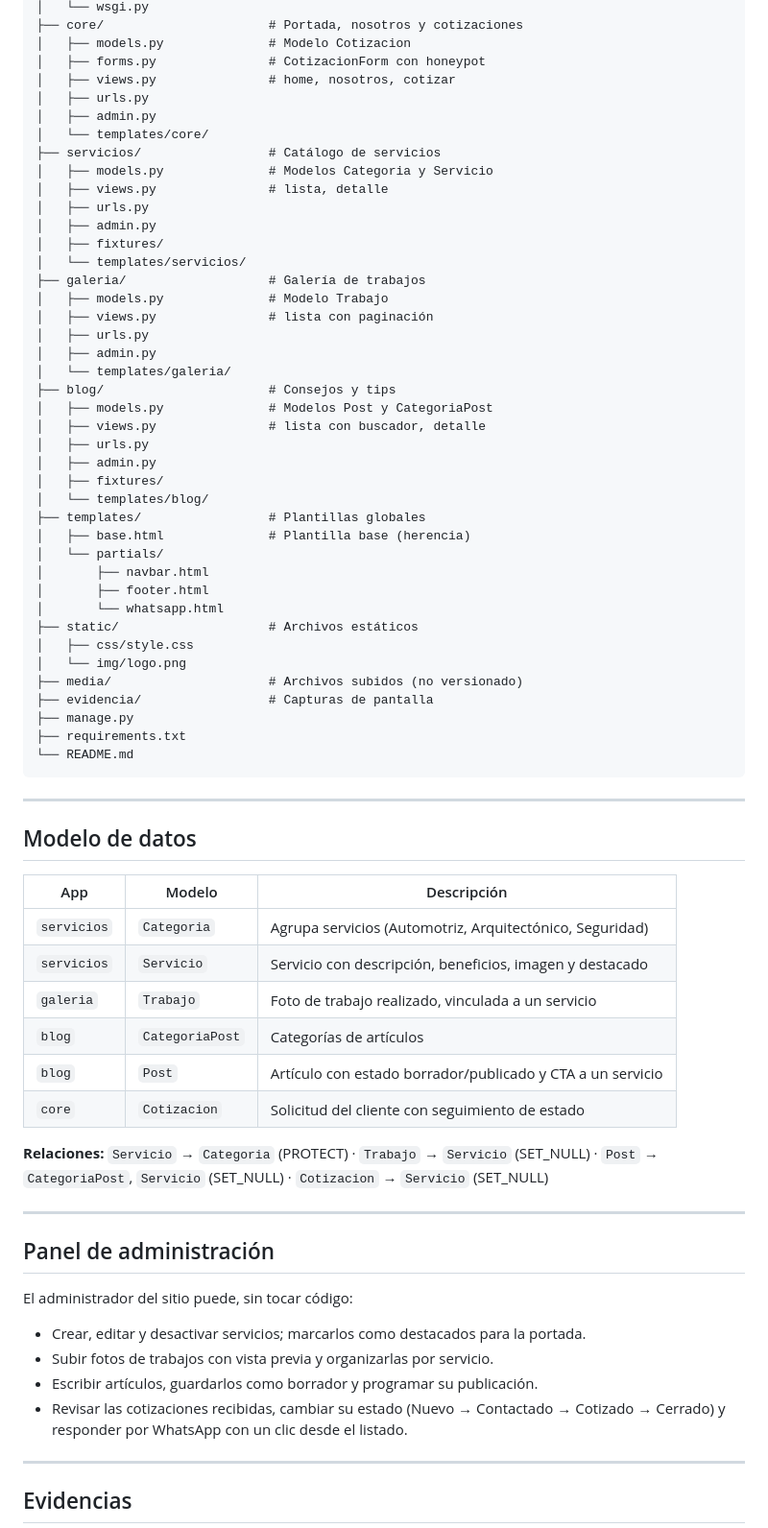
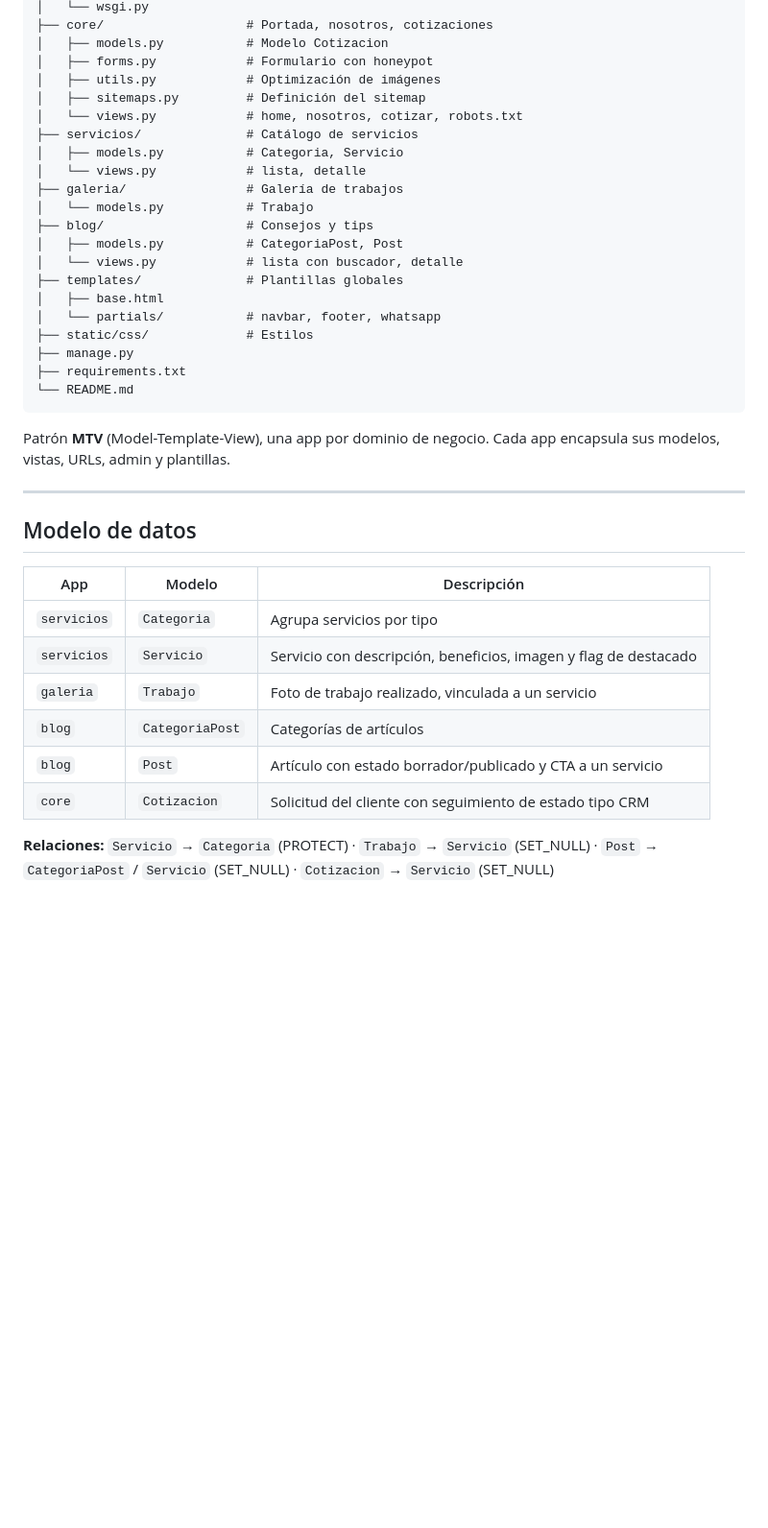
Before and after one commit to hanssoto-cyber/sunfilm, a Markdown page: README.md, the part around one of its changes. Shown at 96% size. GitHub-like rendering; blank space fills up the shorter version.

Commit message:
docs: nuevo README orientado a portafolio tecnico + quitar captura con datos

````diff
--- a/README.md
+++ b/README.md
@@ -163,46 +201,28 @@ sunfilm/
 │   └── wsgi.py
-├── core/                      # Portada, nosotros y cotizaciones
-│   ├── models.py              # Modelo Cotizacion
-│   ├── forms.py               # CotizacionForm con honeypot
-│   ├── views.py               # home, nosotros, cotizar
-│   ├── urls.py
-│   ├── admin.py
-│   └── templates/core/
-├── servicios/                 # Catálogo de servicios
-│   ├── models.py              # Modelos Categoria y Servicio
-│   ├── views.py               # lista, detalle
-│   ├── urls.py
-│   ├── admin.py
-│   ├── fixtures/
-│   └── templates/servicios/
-├── galeria/                   # Galería de trabajos
-│   ├── models.py              # Modelo Trabajo
-│   ├── views.py               # lista con paginación
-│   ├── urls.py
-│   ├── admin.py
-│   └── templates/galeria/
-├── blog/                      # Consejos y tips
-│   ├── models.py              # Modelos Post y CategoriaPost
-│   ├── views.py               # lista con buscador, detalle
-│   ├── urls.py
-│   ├── admin.py
-│   ├── fixtures/
-│   └── templates/blog/
-├── templates/                 # Plantillas globales
-│   ├── base.html              # Plantilla base (herencia)
-│   └── partials/
-│       ├── navbar.html
-│       ├── footer.html
-│       └── whatsapp.html
-├── static/                    # Archivos estáticos
-│   ├── css/style.css
-│   └── img/logo.png
-├── media/                     # Archivos subidos (no versionado)
-├── evidencia/                 # Capturas de pantalla
+├── core/                   # Portada, nosotros, cotizaciones
+│   ├── models.py           # Modelo Cotizacion
+│   ├── forms.py            # Formulario con honeypot
+│   ├── utils.py            # Optimización de imágenes
+│   ├── sitemaps.py         # Definición del sitemap
+│   └── views.py            # home, nosotros, cotizar, robots.txt
+├── servicios/              # Catálogo de servicios
+│   ├── models.py           # Categoria, Servicio
+│   └── views.py            # lista, detalle
+├── galeria/                # Galería de trabajos
+│   └── models.py           # Trabajo
+├── blog/                   # Consejos y tips
+│   ├── models.py           # CategoriaPost, Post
+│   └── views.py            # lista con buscador, detalle
+├── templates/              # Plantillas globales
+│   ├── base.html
+│   └── partials/           # navbar, footer, whatsapp
+├── static/css/             # Estilos
 ├── manage.py
 ├── requirements.txt
 └── README.md
 ```
+
+Patrón **MTV** (Model-Template-View), una app por dominio de negocio. Cada app encapsula sus modelos, vistas, URLs, admin y plantillas.
 
 ---
 
@@ -210,27 +230,12 @@ sunfilm/
 
 | App | Modelo | Descripción |
 |---|---|---|
-| `servicios` | `Categoria` | Agrupa servicios (Automotriz, Arquitectónico, Seguridad) |
-| `servicios` | `Servicio` | Servicio con descripción, beneficios, imagen y destacado |
+| `servicios` | `Categoria` | Agrupa servicios por tipo |
+| `servicios` | `Servicio` | Servicio con descripción, beneficios, imagen y flag de destacado |
 | `galeria` | `Trabajo` | Foto de trabajo realizado, vinculada a un servicio |
 | `blog` | `CategoriaPost` | Categorías de artículos |
 | `blog` | `Post` | Artículo con estado borrador/publicado y CTA a un servicio |
-| `core` | `Cotizacion` | Solicitud del cliente con seguimiento de estado |
+| `core` | `Cotizacion` | Solicitud del cliente con seguimiento de estado tipo CRM |
 
-**Relaciones:** `Servicio` → `Categoria` (PROTECT) · `Trabajo` → `Servicio` (SET_NULL) · `Post` → `CategoriaPost`, `Servicio` (SET_NULL) · `Cotizacion` → `Servicio` (SET_NULL)
+**Relaciones:** `Servicio` → `Categoria` (PROTECT) · `Trabajo` → `Servicio` (SET_NULL) · `Post` → `CategoriaPost` / `Servicio` (SET_NULL) · `Cotizacion` → `Servicio` (SET_NULL)
 
----
-
-## Panel de administración
-
-El administrador del sitio puede, sin tocar código:
-
-- Crear, editar y desactivar servicios; marcarlos como destacados para la portada.
-- Subir fotos de trabajos con vista previa y organizarlas por servicio.
-- Escribir artículos, guardarlos como borrador y programar su publicación.
-- Revisar las cotizaciones recibidas, cambiar su estado (Nuevo → Contactado → Cotizado → Cerrado) y responder por WhatsApp con un clic desde el listado.
-
----
-
-## Evidencias
-
````
Also changed, not shown: other parts of README.md (+144 -130 lines).
